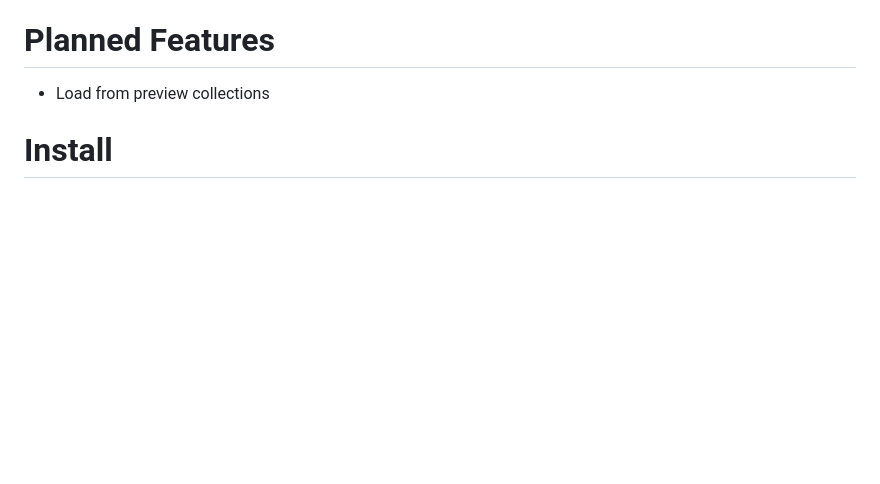
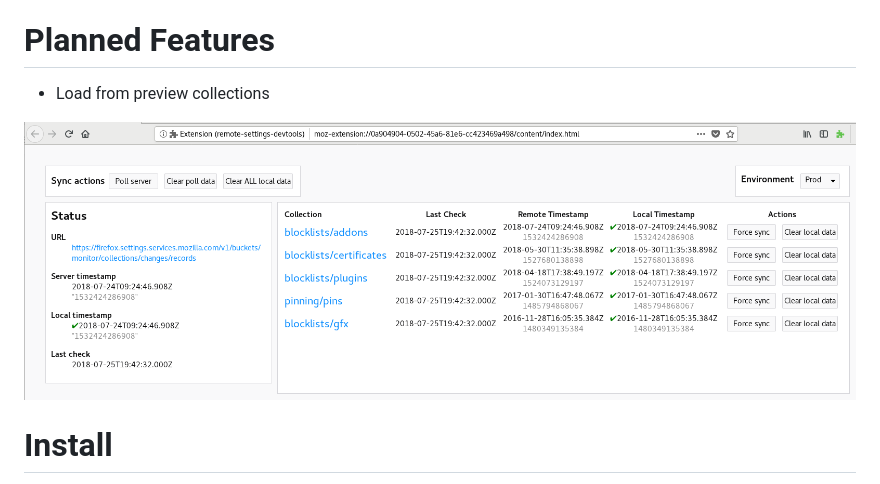
Before and after one commit to mozilla-extensions/remote-settings-devtools, a Markdown page: README.md, the part around the change. GitHub-like rendering; pictures changed too: screenshot.png (added); blank space fills up the shorter version.

Commit message:
Add screenshot

```diff
--- a/README.md
+++ b/README.md
@@ -12,6 +12,8 @@ This addon provides some tools to assist developers with remote settings.
 # Planned Features
 
 - Load from preview collections
+
+![](screenshot.png)
 
 # Install
 
```
